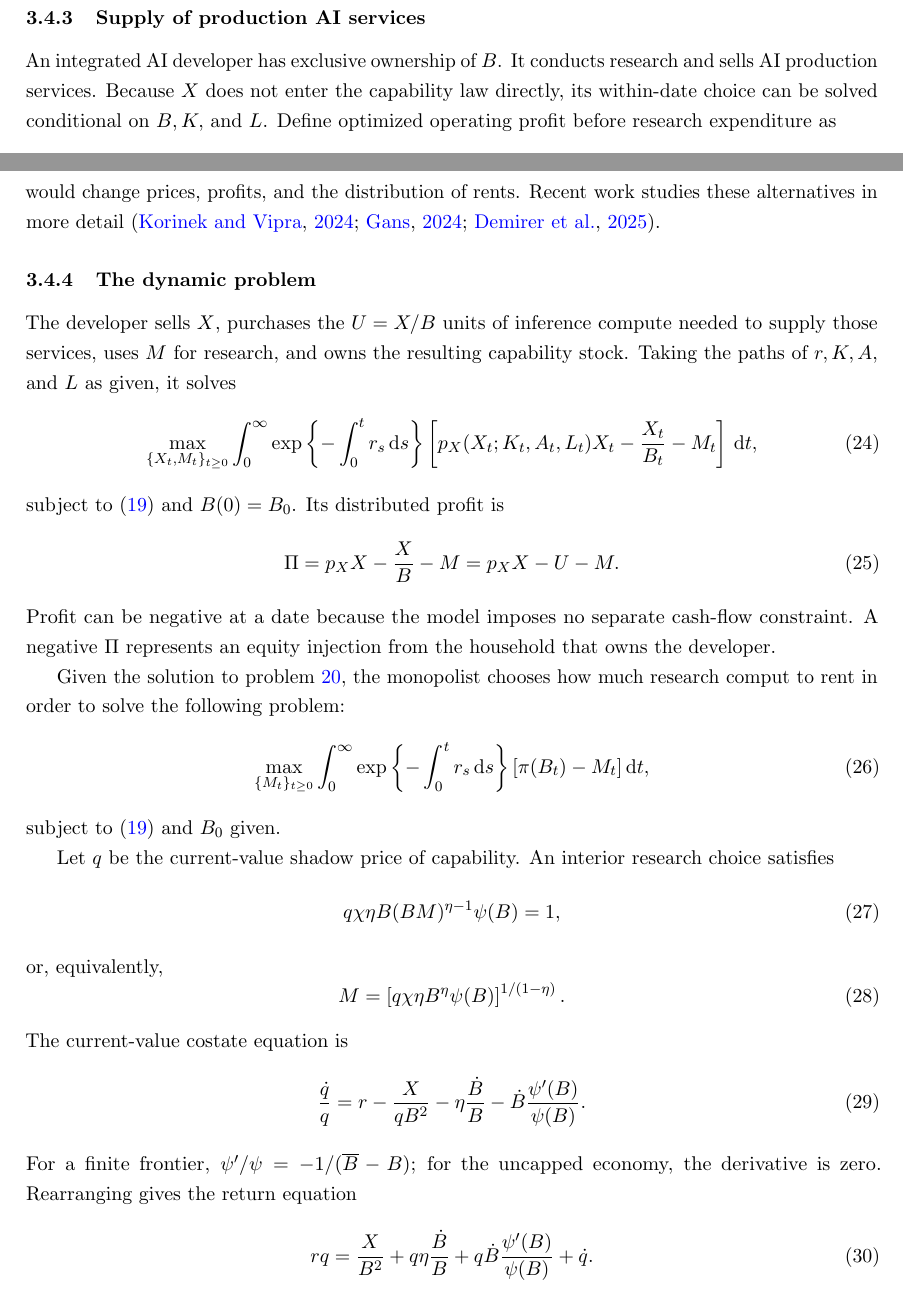
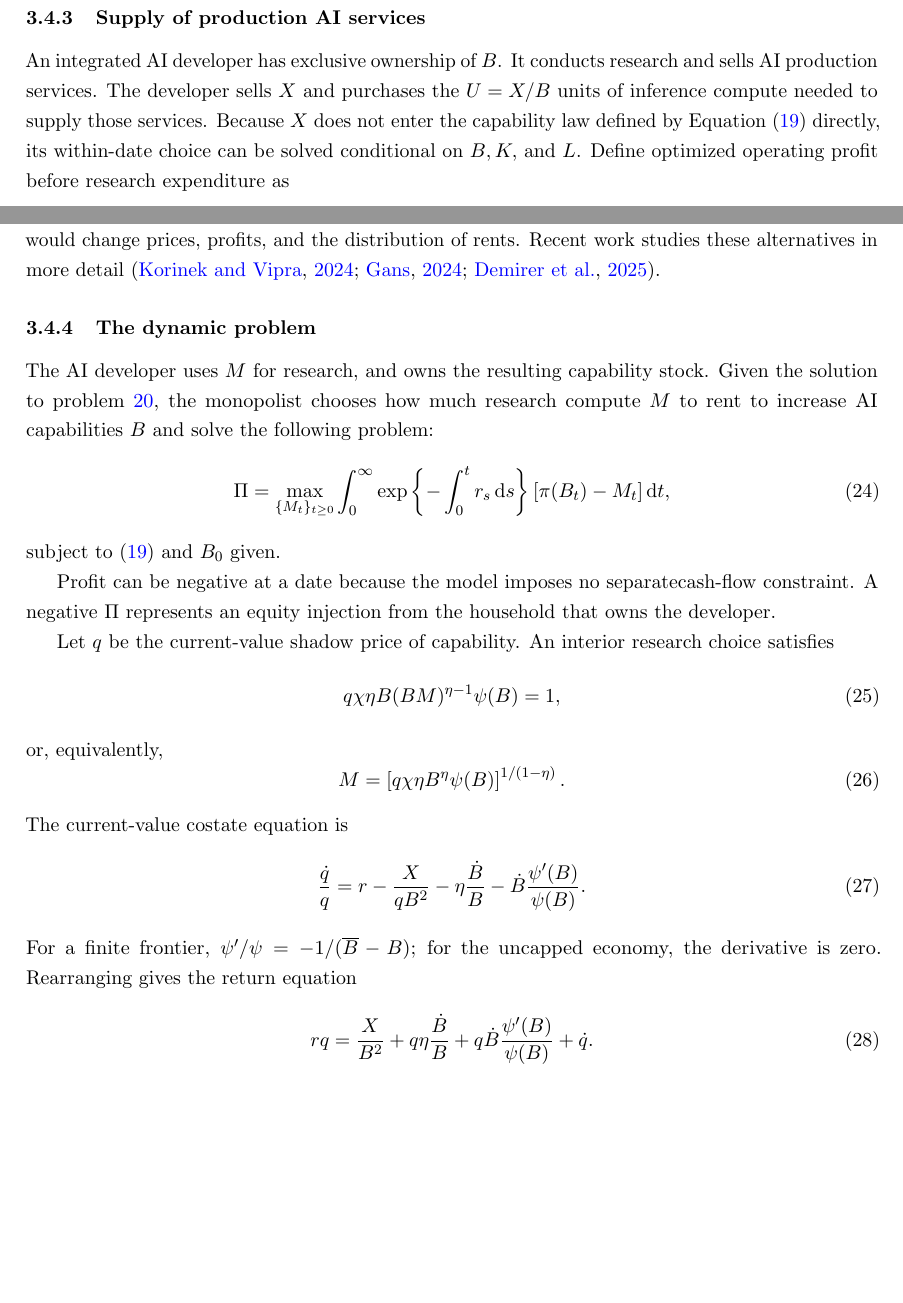
Before and after one commit to oliverpardo1979/AI-Future-Paper-WTF, a LaTeX document (main_rewrite.tex, which reads sections_rewrite/03_model.tex): two parts of pages 7 and 8 of 21, joined at a grey line, cut so that both start at the same text, the shorter picture padded with empty space. Compiled offline with pdfLaTeX.

Commit message:
Updates from Overleaf

```diff
--- a/sections_rewrite/03_model.tex
+++ b/sections_rewrite/03_model.tex
@@ -259,7 +259,7 @@ The frontier \(\overline B\) allows to establish and compute an equilibrium for
 \label{subsubsec:rewrite-market-structure}
 
 An integrated AI developer has exclusive ownership of $B$. It conducts research
-and sells AI production services. Because $X$ does not enter the capability law
+and sells AI production services. The developer sells $X$ and purchases the $U=X/B$ units of inference compute needed to supply those services. Because $X$ does not enter the capability law defined by Equation (\ref{eq:rewrite-capability-law})
 directly, its within-date choice can be solved conditional on $B,K,$ and $L$.
 Define optimized operating profit before research expenditure as
 \begin{equation}
@@ -317,28 +317,23 @@ That being said, monopoly is an institutional assumption, not a technological im
 \subsubsection{The dynamic problem}
 \label{subsubsec:rewrite-dynamic-developer}
 
-The developer sells $X$, purchases the $U=X/B$ units of inference compute
-needed to supply those services, uses $M$ for research, and owns the resulting capability stock. Taking the paths of $r,K,A,$ and $L$ as given, it solves
-\begin{equation}
- \max_{\{X_t,M_t\}_{t\geq0}}
- \int_0^\infty
- \exp\left\{-\int_0^t r_s\dd s\right\}
- \left[p_X(X_t;K_t,A_t,L_t)X_t-\frac{X_t}{B_t}-M_t\right]\dd t,
- \label{eq:rewrite-developer-problem}
-\end{equation}
-subject to \eqref{eq:rewrite-capability-law} and $B(0)=B_0$. Its distributed
-profit is
-\begin{equation}
- \Pi=p_XX-\frac{X}{B}-M=p_XX-U-M.
- \label{eq:rewrite-developer-profit}
-\end{equation}
-Profit can be negative at a date because the model imposes no separate
-cash-flow constraint. A negative \(\Pi\) represents an equity injection from
-the household that owns the developer.
-
+The AI developer uses $M$ for research, and owns the resulting capability stock. %Taking the paths of $r,K,A,$ and $L$ as given, it solves
+%\begin{equation}
+% \max_{\{X_t,M_t\}_{t\geq0}}
+% \int_0^\infty
+% \exp\left\{-\int_0^t r_s\dd s\right\}
+% \left[p_X(X_t;K_t,A_t,L_t)X_t-\frac{X_t}{B_t}-M_t\right]\dd t,
+% \label{eq:rewrite-developer-problem}
+%\end{equation}
+%subject to \eqref{eq:rewrite-capability-law} and $B(0)=B_0$. Its distributed
+%profit is
+%\begin{equation}
+% \Pi=p_XX-\frac{X}{B}-M=p_XX-U-M.
+% \label{eq:rewrite-developer-profit}
+%\end{equation}
+%Profit can be negative at a date because the model imposes no separatecash-flow constraint. A negative \(\Pi\) represents an equity injection from the household that owns the developer.
 %\subsubsection{Pointwise service choice}
 %\label{subsubsec:rewrite-static-monopoly}
-
 %Sales $X$ do not enter the capability law or any other intertemporal
 %constraint. Conditional on $B,K,A,$ and $L$, the developer can therefore
 %choose $X$ within each date. Define optimized operating profit before
@@ -385,10 +378,9 @@ the household that owns the developer.
 % \label{eq:rewrite-profit-envelope}
 %\end{equation}
 %The $B^2$ term does not represent quadratic returns to capability. It results from differentiating the inference cost $X/B$: at a fixed $X$, a marginal increase in capability saves $X/B^2$ units of compute.
-
-Given the solution to problem \ref{eq:rewrite-service-choice}, the monopolist chooses how much research comput to rent in order to solve the following problem:
+Given the solution to problem \ref{eq:rewrite-service-choice}, the monopolist chooses how much research compute $M$ to rent to increase AI capabilities $B$ and solve the following problem:
 \begin{equation}
- \max_{\{M_t\}_{t\geq0}}
+\Pi = \max_{\{M_t\}_{t\geq0}}
  \int_0^\infty
  \exp\left\{-\int_0^t r_s\dd s\right\}
  [\pi(B_t)-M_t]\dd t,
@@ -396,8 +388,7 @@ Given the solution to problem \ref{eq:rewrite-service-choice}, the monopolist ch
 \end{equation}
 subject to \eqref{eq:rewrite-capability-law} and $B_0$ given. %This reduction does not replace the dynamic problem with a static problem. It solves the within-date choice $X$ inside the original intertemporal problem and leaves $M$ as the dynamic control.
 
-%\subsubsection{Dynamic research choice}
-%\label{subsubsec:rewrite-research-choice}
+Profit can be negative at a date because the model imposes no separatecash-flow constraint. A negative \(\Pi\) represents an equity injection from the household that owns the developer.
 
 Let $q$ be the current-value shadow price of capability. An interior research choice satisfies
 \begin{equation}
```
Also changed, not shown: sections_rewrite/03_model.tex (2 more changed lines).
